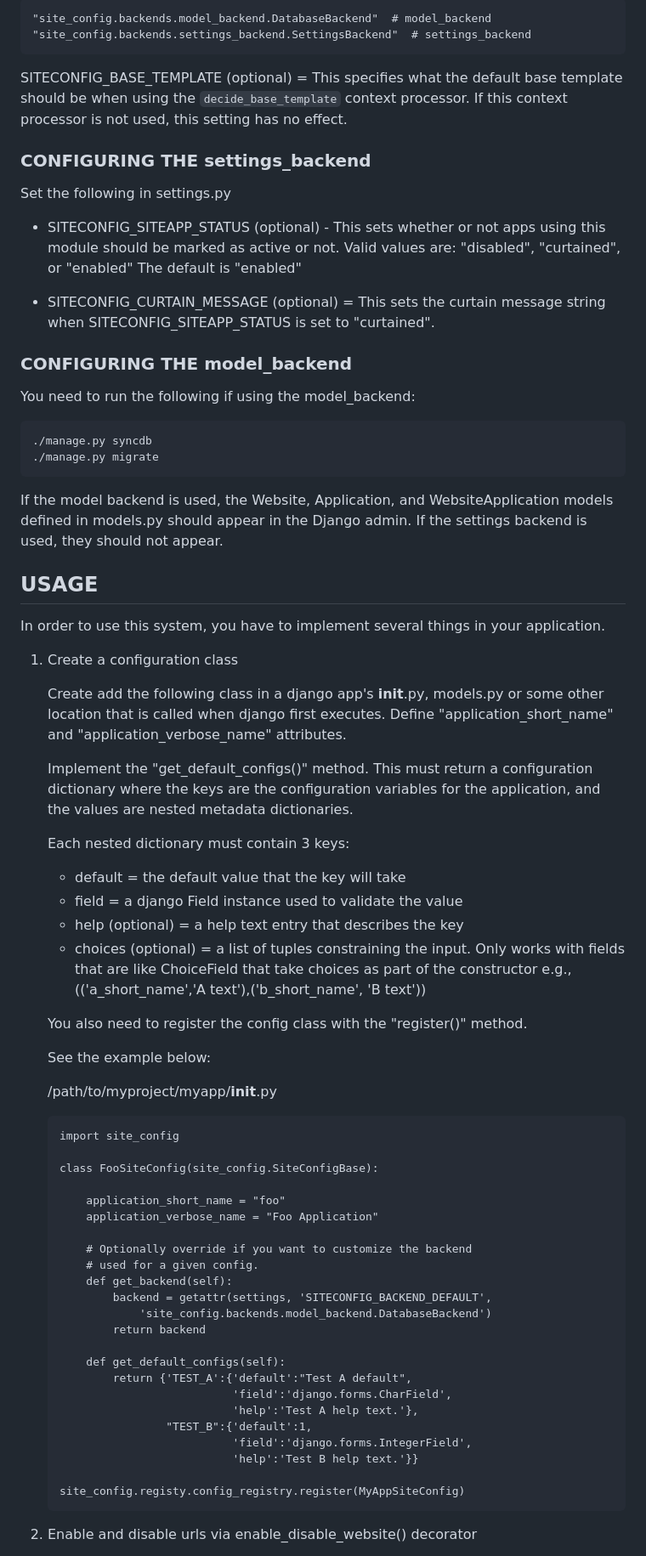
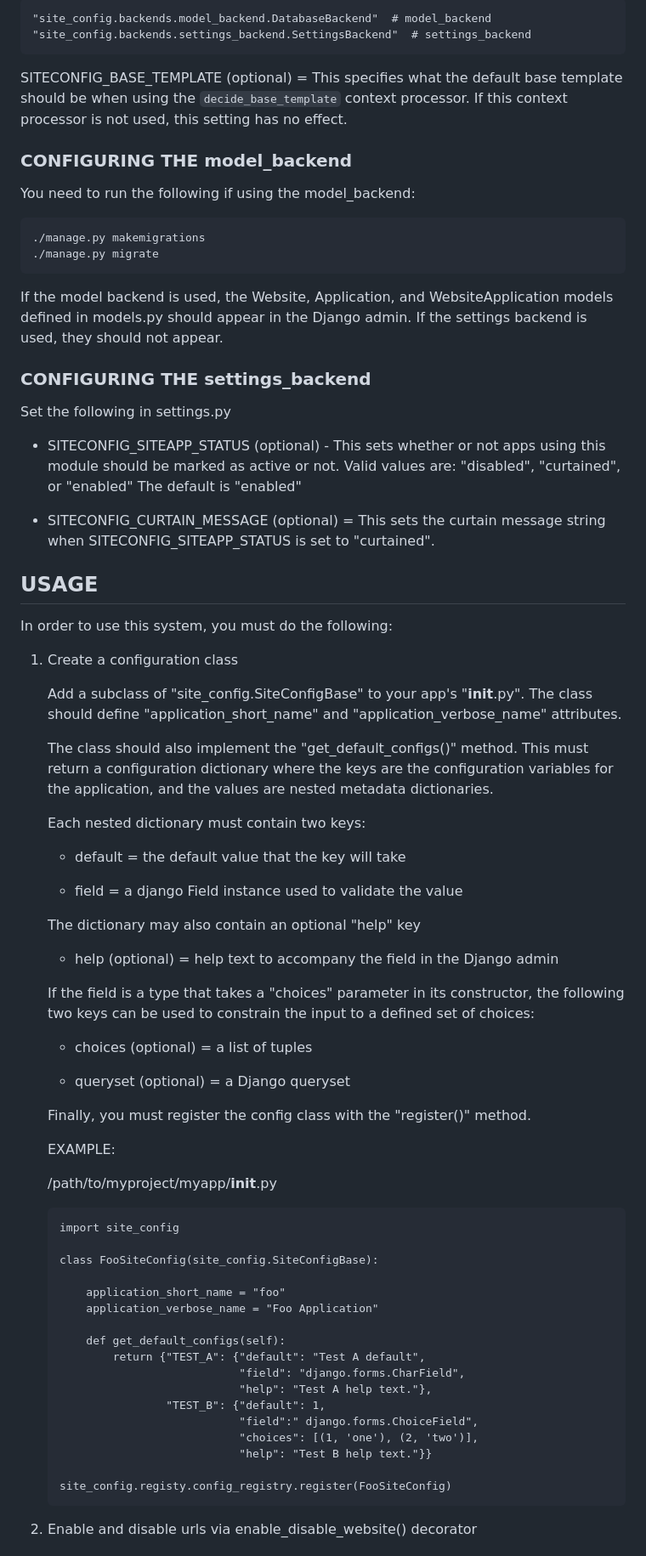
Before and after one commit to ImaginaryLandscape/django_site_config, a Markdown page: README.md, the part around the change printed below. Shown: that part at 85% size. Drawn GitHub-style.

Commit message:
Clean up text, correct some errors, and bring it (mostly) up to date

```diff
--- a/README.md
+++ b/README.md
@@ -98,6 +87,19 @@ template should be when using the `decide_base_template` context processor.  If
 this context processor is not used, this setting has no effect.
 
 
+### CONFIGURING THE model_backend ###
+
+You need to run the following if using the model_backend:
+
+    ./manage.py makemigrations
+    ./manage.py migrate
+
+
+If the model backend is used, the Website, Application, and WebsiteApplication
+models defined in models.py should appear in the Django admin. If the settings
+backend is used, they should not appear.
+
+
 ### CONFIGURING THE settings_backend ###
 
 Set the following in settings.py
@@ -110,45 +112,44 @@ Set the following in settings.py
    when SITECONFIG_SITEAPP_STATUS is set to "curtained".
 
 
-### CONFIGURING THE model_backend ###
-
-You need to run the following if using the model_backend:
-
-    ./manage.py syncdb
-    ./manage.py migrate
-
-
-If the model backend is used, the Website, Application, and WebsiteApplication
-models defined in models.py should appear in the Django admin. If the settings
-backend is used, they should not appear.
-
-
 ## USAGE ##
 
-In order to use this system, you have to implement several things in your
-application.
+In order to use this system, you must do the following:
 
 1.  Create a configuration class
 
-    Create add the following class in a django app's __init__.py, models.py or
-    some other location that is called when django first executes.  Define
-    "application_short_name" and "application_verbose_name" attributes.
+    Add a subclass of "site_config.SiteConfigBase" to your app's
+    "__init__.py". The class should define "application_short_name" and
+    "application_verbose_name" attributes.
 
-    Implement the "get_default_configs()" method.  This must return a
-    configuration dictionary where the keys are the configuration variables for
-    the application, and the values are nested metadata dictionaries.
+    The class should also implement the "get_default_configs()" method.  This
+    must return a configuration dictionary where the keys are the configuration
+    variables for the application, and the values are nested metadata
+    dictionaries.
 
-    Each nested dictionary must contain 3 keys:
-     - default = the default value that the key will take
-     - field = a django Field instance used to validate the value
-     - help (optional) = a help text entry that describes the key
-     - choices (optional) = a list of tuples constraining the input.  Only works
-       with fields that are like ChoiceField that take choices as part of the
-       constructor e.g., (('a_short_name','A text'),('b_short_name', 'B text'))
+    Each nested dictionary must contain two keys:
 
-    You also need to register the config class with the "register()" method.
+      - default = the default value that the key will take
 
-    See the example below:
+      - field = a django Field instance used to validate the value
+
+    The dictionary may also contain an optional "help" key
+
+      - help (optional) = help text to accompany the field in the Django admin
+
+
+    If the field is a type that takes a "choices" parameter in its constructor,
+    the following two keys can be used to constrain the input to a defined set
+    of choices:
+
+      - choices (optional) = a list of tuples
+
+      - queryset (optional) = a Django queryset
+
+
+    Finally, you must register the config class with the "register()" method.
+
+    EXAMPLE:
 
     /path/to/myproject/myapp/__init__.py
 
@@ -159,22 +160,17 @@ application.
             application_short_name = "foo"
             application_verbose_name = "Foo Application"
 
-            # Optionally override if you want to customize the backend
-            # used for a given config.
-            def get_backend(self):
-                backend = getattr(settings, 'SITECONFIG_BACKEND_DEFAULT',
-                    'site_config.backends.model_backend.DatabaseBackend')
-                return backend
+            def get_default_configs(self):
+                return {"TEST_A": {"default": "Test A default",
+                                   "field": "django.forms.CharField",
+                                   "help": "Test A help text."},
+                        "TEST_B": {"default": 1,
+                                   "field":" django.forms.ChoiceField",
+                                   "choices": [(1, 'one'), (2, 'two')],
+                                   "help": "Test B help text."}}
 
-            def get_default_configs(self):
-                return {'TEST_A':{'default':"Test A default",
-                                  'field':'django.forms.CharField',
-                                  'help':'Test A help text.'},
-                        "TEST_B":{'default':1,
-                                  'field':'django.forms.IntegerField',
-                                  'help':'Test B help text.'}}
+        site_config.registy.config_registry.register(FooSiteConfig)
 
-        site_config.registy.config_registry.register(MyAppSiteConfig)
 
 2.  Enable and disable urls via enable_disable_website() decorator
 
```
Also changed, not shown: other parts of README.md (+116 -109 lines).
